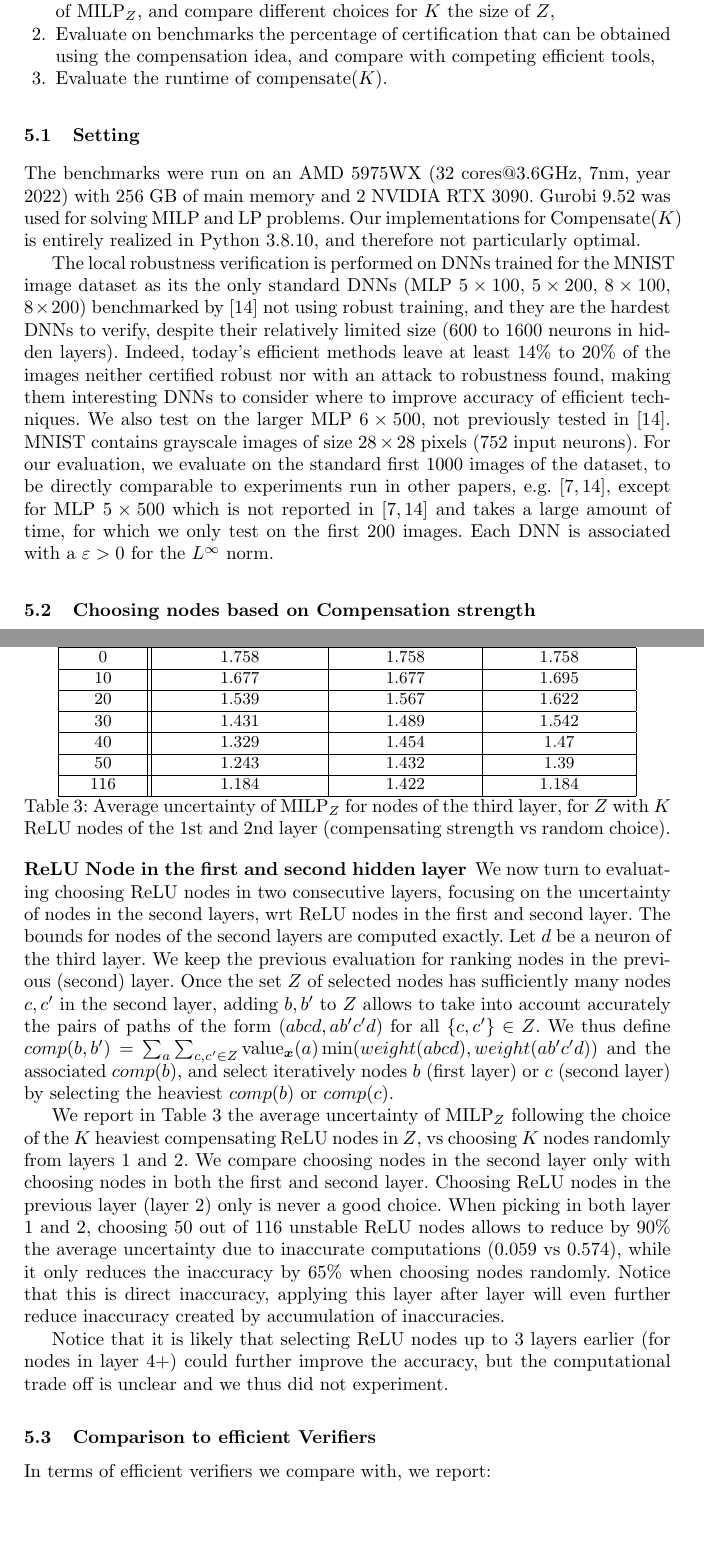
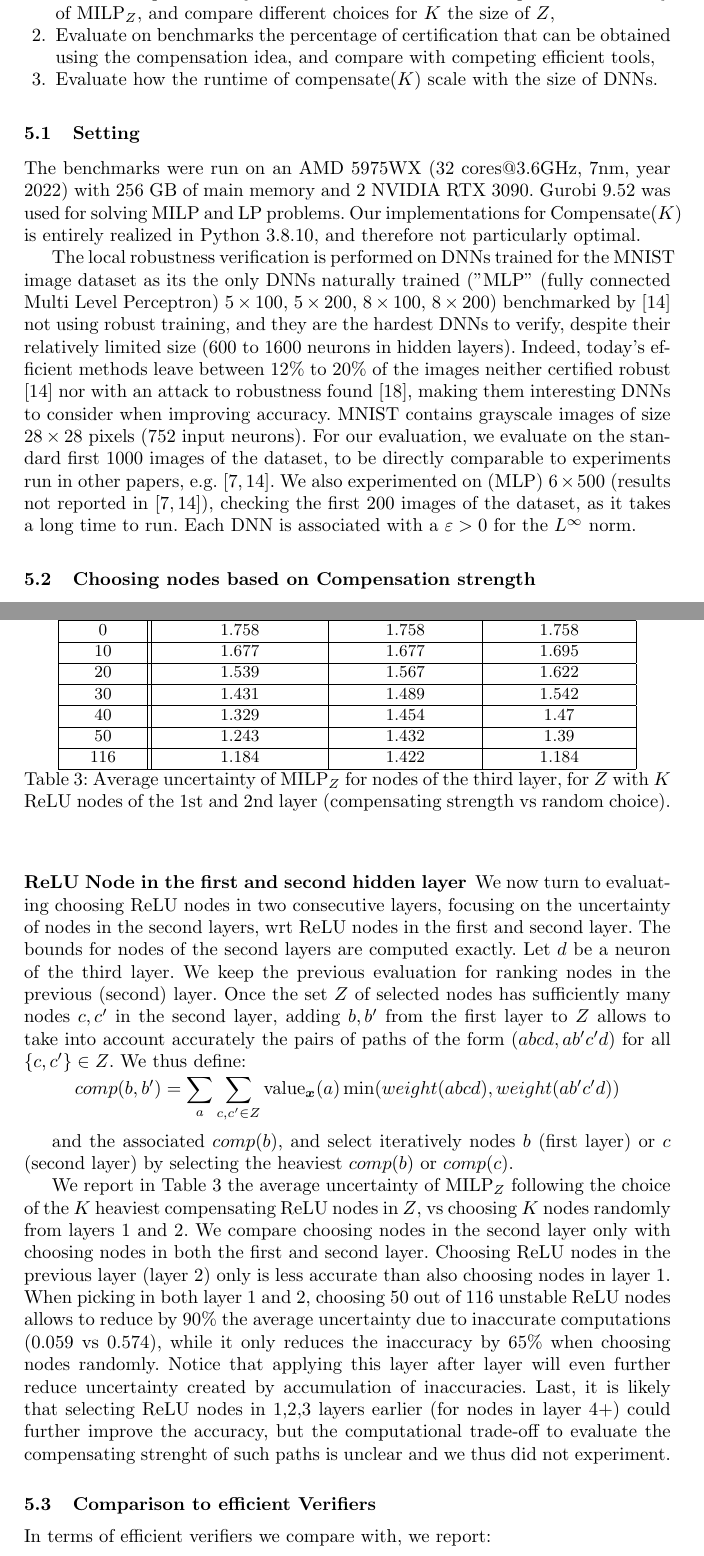
Before and after one commit to blaisegenest/vericompensate, a LaTeX thesis (Paper/Paper_noProof.tex): two parts of pages 12 and 14 of 29, joined at a grey line, cut so that both start at the same text, the shorter picture padded with empty space. Compiled offline with pdfLaTeX.

Commit message:
up to and including section 5.2

```diff
--- a/Paper/Paper_noProof.tex
+++ b/Paper/Paper_noProof.tex
@@ -750,14 +750,14 @@ Our experimental evaluations have 3 goals:
   \item Evaluate experimentally how the choice of the set $Z$ impacts the accuracy of $\MILP_Z$, and compare different choices for $K$ the size of $Z$,
   \item Evaluate on benchmarks the percentage of certification that can be obtained
  using the compensation idea, and compare with competing efficient tools,
-  \item Evaluate the runtime of compensate($K$).
+  \item Evaluate how the runtime of compensate($K$) scale with the size of DNNs.
 \end{enumerate}
 
 \subsection{Setting}
 The benchmarks were run on an AMD 5975WX ($32$ cores$@3.6$GHz, 7nm, year 2022) with 256 GB of main memory and 2 NVIDIA RTX 3090. Gurobi 9.52 was used for solving MILP and LP problems. Our implementations for Compensate($K$) is entirely realized in Python
 $3.8.10$, and therefore not particularly optimal.
 
-The local robustness verification is performed on DNNs trained for the MNIST image dataset as its the only standard DNNs (MLP $5\times 100$, $5\times 200$, $8 \times 100$, $8 \times 200$) benchmarked by \cite{crown} not using robust training, and they are the hardest DNNs to verify, despite their relatively limited size (600 to 1600 neurons in hidden layers). Indeed, today's efficient methods leave at least $14\%$ to $20\%$ of the images neither certified robust nor with an attack to robustness found, making them interesting DNNs to consider where to improve accuracy of efficient techniques. We also test on the larger MLP $6\times 500$, not previously tested in \cite{crown}. MNIST contains grayscale images of size $28 \times 28$ pixels ($752$ input neurons). For our evaluation, we evaluate on the standard first 1000 images of the dataset, to be directly comparable to experiments run in other papers, e.g. \cite{prima,crown}, except for MLP $5\times 500$ which is not reported in \cite{prima,crown} and takes a large amount of time, for which we only test on the first 200 images. Each DNN is associated with a $\varepsilon>0$ for the $L^\infty$ norm.
+The local robustness verification is performed on DNNs trained for the MNIST image dataset as its the only DNNs naturally trained ("MLP" (fully connected Multi Level Perceptron) $5\times 100$, $5\times 200$, $8 \times 100$, $8 \times 200$) benchmarked by \cite{crown} not using robust training, and they are the hardest DNNs to verify, despite their relatively limited size (600 to 1600 neurons in hidden layers). Indeed, today's efficient methods leave between $12\%$ to $20\%$ of the images neither certified robust \cite{crown} nor with an attack to robustness found \cite{attack}, making them interesting DNNs to consider when improving accuracy. MNIST contains grayscale images of size $28 \times 28$ pixels ($752$ input neurons). For our evaluation, we evaluate on the standard first 1000 images of the dataset, to be directly comparable to experiments run in other papers, e.g. \cite{prima,crown}. We also experimented on (MLP) $6\times 500$ (results not reported in \cite{prima,crown}), checking the first 200 images of the dataset, as it takes a long time to run. Each DNN is associated with a $\varepsilon>0$ for the $L^\infty$ norm.
 %, and a target label for verification.
 
 
@@ -809,15 +812,17 @@ We now turn to evaluating choosing ReLU nodes in two consecutive layers, focusin
 The bounds for nodes of the second layers are computed exactly.
 Let $d$ be a neuron of the third layer.
 We keep the previous evaluation for ranking nodes in the previous (second) layer.
-Once the set $Z$ of selected nodes has sufficiently many nodes $c,c'$ in the second layer, adding $b,b'$ to $Z$ allows to take into account accurately the pairs of paths of the form $(a b c d, a b' c' d)$ for all $\{c,c'\} \in Z$. We thus define
-$comp(b,b')=\sum_a \sum_{c,c' \in Z} \val_{\vx}(a) \min(weight(abcd),weight(ab'c'd))$ and the associated $comp(b)$, and select iteratively nodes $b$ (first layer) or $c$ (second layer) by selecting the heaviest $comp(b)$ or $comp(c)$.
+Once the set $Z$ of selected nodes has sufficiently many nodes $c,c'$ in the second layer, adding $b,b'$ from the first layer to $Z$ allows to take into account accurately the pairs of paths of the form $(a b c d, a b' c' d)$ for all $\{c,c'\} \in Z$. We thus define:
+\vspace{-0.2cm}
+$$comp(b,b')=\sum_a \sum_{c,c' \in Z} \val_{\vx}(a) \min( weight(abcd),weight(ab'c'd))$$
+\vspace{-0.2cm}
+
+and the associated $comp(b)$, and select iteratively nodes $b$ (first layer) or $c$ (second layer) by selecting the heaviest $comp(b)$ or $comp(c)$.
 
 We report in Table \ref{tab:example1} the average uncertainty of $\MILP_Z$ following the choice of the $K$ heaviest compensating ReLU nodes in $Z$, vs choosing $K$ nodes randomly from layers $1$ and $2$.
 We compare choosing nodes in the second layer only with choosing nodes in both the first and second layer.
-Choosing ReLU nodes in the previous layer (layer $2$) only is never a good choice.
-When picking in both layer $1$ and $2$, choosing $50$ out of $116$ unstable ReLU nodes allows to reduce by $90\%$ the average uncertainty due to inaccurate computations ($0.059$ vs $0.574$), while it only reduces the inaccuracy by $65\%$ when choosing nodes randomly. Notice that this is direct inaccuracy, applying this layer after layer will even further reduce inaccuracy created by accumulation of inaccuracies.
-
-Notice that it is likely that selecting ReLU nodes up to 3 layers earlier (for nodes in layer $4+$) could further improve the accuracy, but the computational trade off is unclear and we thus did not experiment.
+Choosing ReLU nodes in the previous layer (layer $2$) only is less accurate than
+also choosing nodes in layer $1$. When picking in both layer $1$ and $2$, choosing $50$ out of $116$ unstable ReLU nodes allows to reduce by $90\%$ the average uncertainty due to inaccurate computations ($0.059$ vs $0.574$), while it only reduces the inaccuracy by $65\%$ when choosing nodes randomly. Notice that applying this layer after layer will even further reduce uncertainty created by accumulation of inaccuracies. Last, it is likely that selecting ReLU nodes in 1,2,3 layers earlier (for nodes in layer $4+$) could further improve the accuracy, but the computational trade-off to evaluate the compensating strenght of such paths is unclear and we thus did not experiment.
 
 \begin{table}[t!]
 	\centering
@@ -835,7 +840,7 @@ Notice that it is likely that selecting ReLU nodes up to 3 layers earlier (for n
 \end{tabular}
 \caption{Average uncertainty of $\MILP_Z$ for nodes of the third layer, for $Z$ with $K$ ReLU nodes of the 1st and 2nd layer (compensating strength vs random choice).}
 \label{tab:example1}
-\vspace{-0.8cm}
+%\vspace{-0.8cm}
 \end{table}
 
 \subsection{Comparison to efficient Verifiers}
```
Also changed, not shown: Paper/introduction.tex (+1 -1 lines), Paper/Paper_noProof.tex (9 more changed lines).
